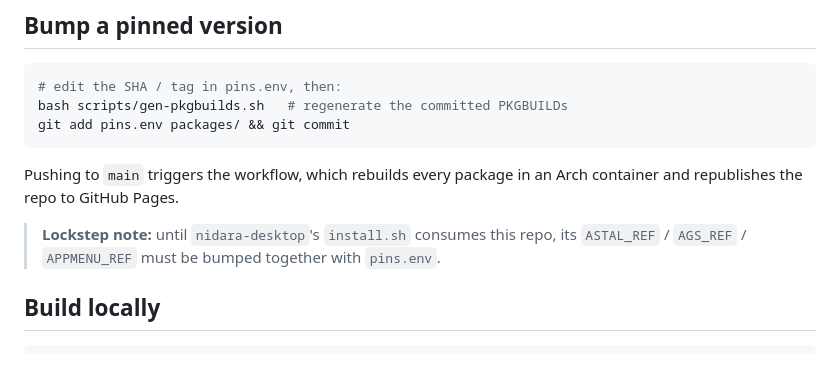
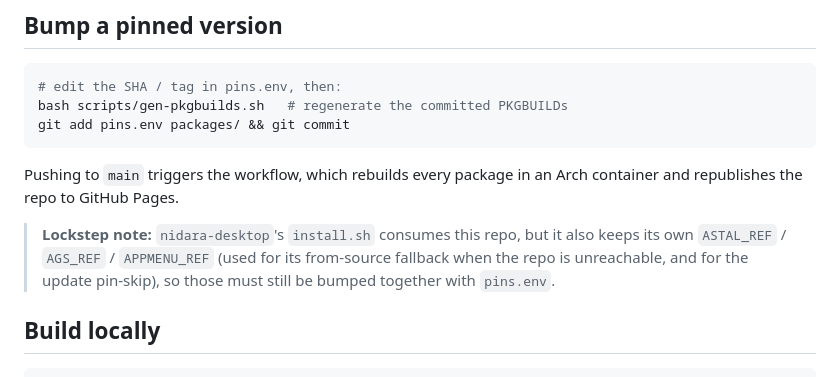
Before and after one commit to nidara-project/nidara-repo, a Markdown page: README.md, the part around the change. Rendered like a GitHub page.

Commit message:
docs(readme): lockstep note — install.sh consumes the repo, pins stay in sync
nidara-desktop's install.sh now consumes this repo, but it keeps its own
*_REF pins for the from-source fallback and the update pin-skip, so those
must still be bumped together with pins.env. Reworded the note, which
previously said "until install.sh consumes this repo."

Co-Authored-By: Claude Opus 4.8 <noreply@anthropic.com>
Signed-off-by: aalonx <248194504+aalonx@users.noreply.github.com>

```diff
--- a/README.md
+++ b/README.md
@@ -61,8 +61,10 @@ git add pins.env packages/ && git commit
 Pushing to `main` triggers the workflow, which rebuilds every package in an Arch
 container and republishes the repo to GitHub Pages.
 
-> **Lockstep note:** until `nidara-desktop`'s `install.sh` consumes this repo, its
-> `ASTAL_REF` / `AGS_REF` / `APPMENU_REF` must be bumped together with `pins.env`.
+> **Lockstep note:** `nidara-desktop`'s `install.sh` consumes this repo, but it also keeps
+> its own `ASTAL_REF` / `AGS_REF` / `APPMENU_REF` (used for its from-source fallback when the
+> repo is unreachable, and for the update pin-skip), so those must still be bumped together
+> with `pins.env`.
 
 ## Build locally
 
```
